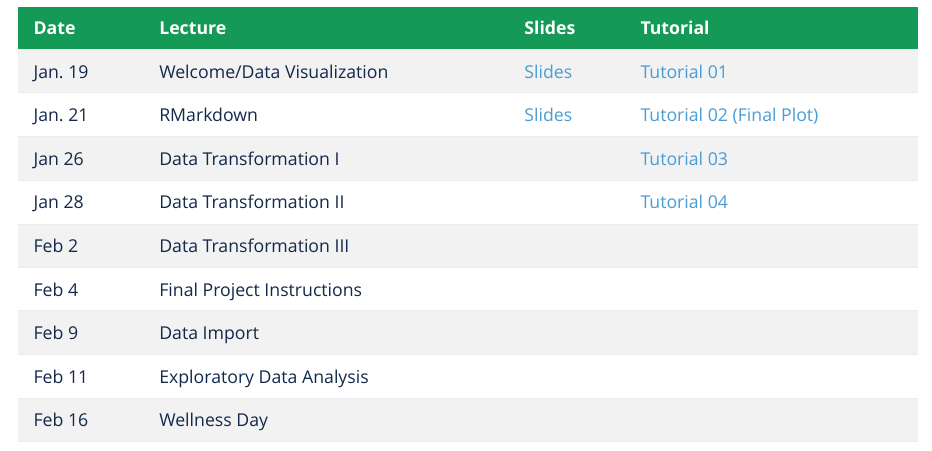
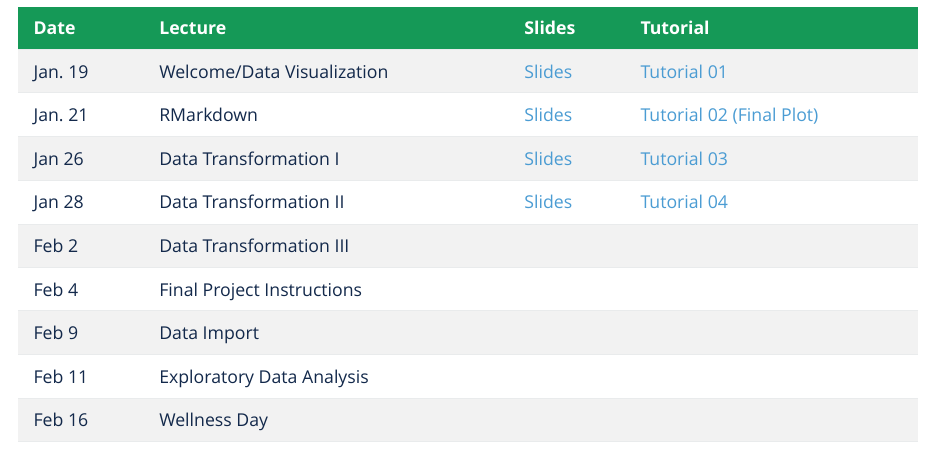
Before and after one commit to janhannig/STOR320, an R Markdown document (index.Rmd): the page in a window 1100 px wide, from 950 px down. The pictures show the output file index.html that the author committed with the source, opened offline.

Commit message:
Lectures for week 2

```diff
--- a/index.Rmd
+++ b/index.Rmd
@@ -95,8 +95,8 @@ See the **[syllabus](https://hannig.cloudapps.unc.edu//STOR320/Syllabus.pdf)** f
 |------|---------|--------:|--------:|
 |Jan. 19| Welcome/Data Visualization | [Slides](Lecture/STOR320_01.pdf)| [Tutorial 01](Tutorial/Tutorial01.Rmd)|
 |Jan. 21| RMarkdown |[Slides](Lecture/STOR320_02.pdf) | [Tutorial 02](Tutorial/Tutorial02.Rmd) [ (Final Plot)](Tutorial/finalplot.png)|
-|Jan 26| Data Transformation I| | [Tutorial 03](Tutorial/Tutorial03.Rmd])|
-|Jan 28| Data Transformation II | | [Tutorial 04](Tutorial/Tutorial04.zip)|
+|Jan 26| Data Transformation I|[Slides](Lecture/STOR320_03.pdf) | [Tutorial 03](Tutorial/Tutorial03.Rmd])|
+|Jan 28| Data Transformation II |[Slides](Lecture/STOR320_04.pdf) | [Tutorial 04](Tutorial/Tutorial04.zip)|
 |Feb 2| Data Transformation III | | |
 |Feb 4| Final Project Instructions| | |
 |Feb 9| Data Import | | |
```
Also changed, not shown: Lecture/STOR320_03.pdf (added), Lecture/STOR320_04.pdf (added), index.html.
